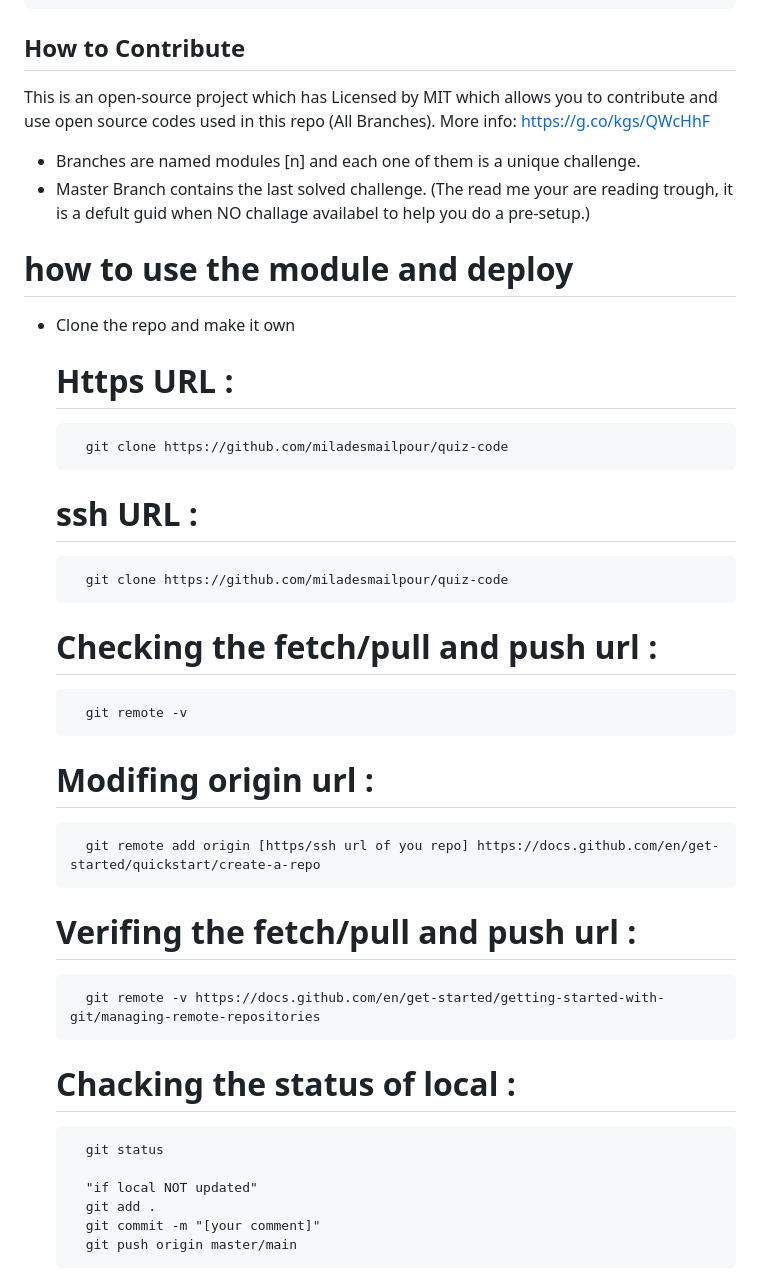
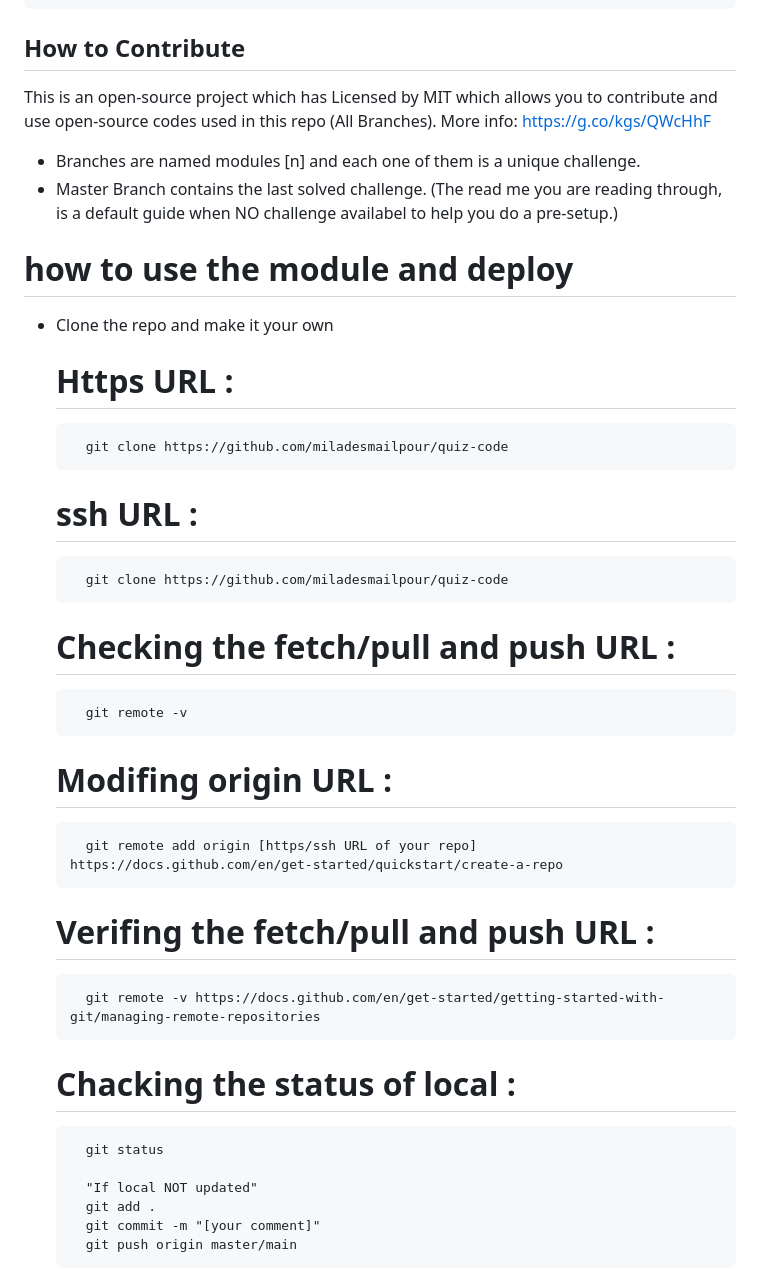
Before and after one commit to miladesmailpour/quiz-code, a Markdown page: README.md, the part around the change. GitHub-like rendering.

```diff
--- a/README.md
+++ b/README.md
@@ -49,15 +49,15 @@ THEN I can save my initials and score
 
 ## How to Contribute
 
-This is an open-source project which has Licensed by MIT which allows you to contribute and use open source codes used in this repo (All Branches).
+This is an open-source project which has Licensed by MIT which allows you to contribute and use open-source codes used in this repo (All Branches).
 More info: https://g.co/kgs/QWcHhF
 
 - Branches are named modules [n] and each one of them is a unique challenge.
-- Master Branch contains the last solved challenge. (The read me your are reading trough, it is a defult guid when NO challage availabel to help you do a pre-setup.)
+- Master Branch contains the last solved challenge. (The read me you are reading through, is a default guide when NO challenge availabel to help you do a pre-setup.)
 
 # how to use the module and deploy
 
-- Clone the repo and make it own
+- Clone the repo and make it your own
 
   # Https URL :
 
@@ -67,15 +67,15 @@ More info: https://g.co/kgs/QWcHhF
 
         git clone https://github.com/miladesmailpour/quiz-code
 
-  # Checking the fetch/pull and push url :
+  # Checking the fetch/pull and push URL :
 
         git remote -v
 
-  # Modifing origin url :
+  # Modifing origin URL :
 
-        git remote add origin [https/ssh url of you repo] https://docs.github.com/en/get-started/quickstart/create-a-repo
+        git remote add origin [https/ssh URL of your repo] https://docs.github.com/en/get-started/quickstart/create-a-repo
 
-  # Verifing the fetch/pull and push url :
+  # Verifing the fetch/pull and push URL :
 
         git remote -v https://docs.github.com/en/get-started/getting-started-with-git/managing-remote-repositories
 
@@ -83,7 +83,7 @@ More info: https://g.co/kgs/QWcHhF
 
         git status
 
-        "if local NOT updated"
+        "If local NOT updated"
         git add .
         git commit -m "[your comment]"
         git push origin master/main
```
